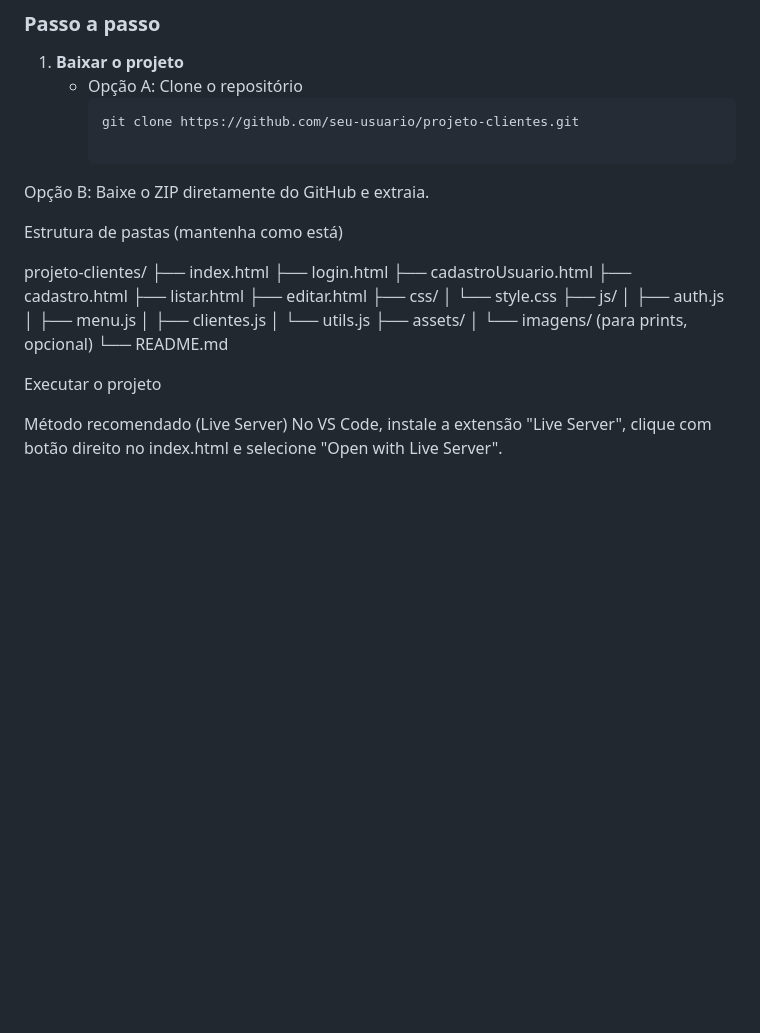
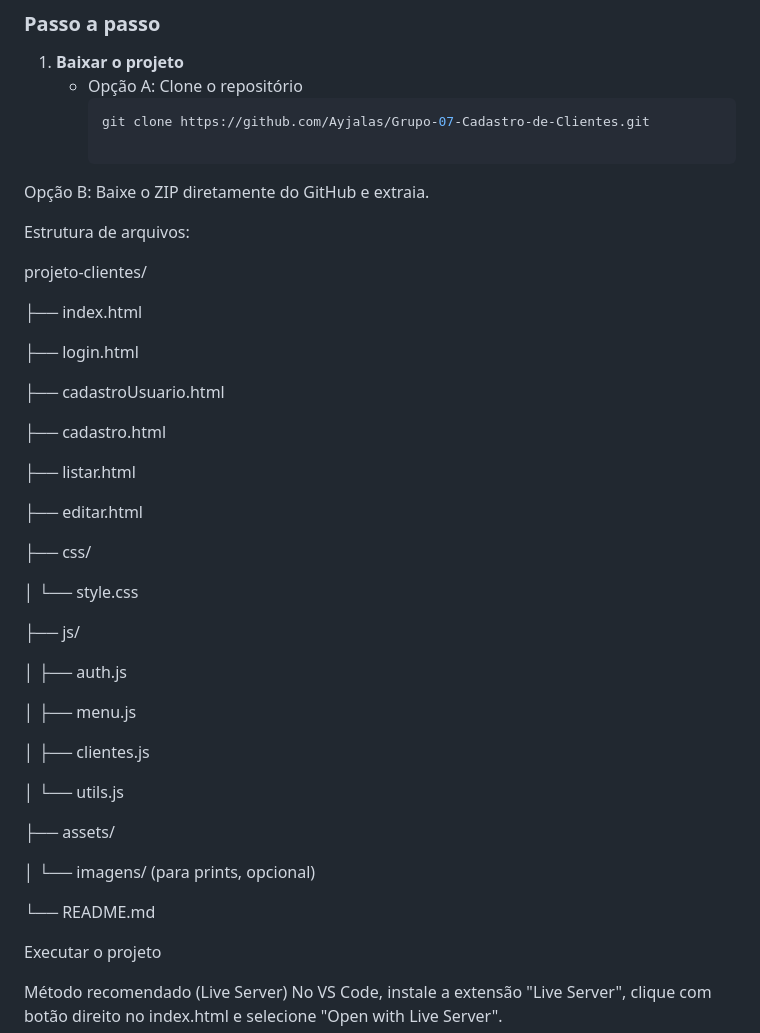
Before and after one commit to Ayjalas/Grupo-07-Cadastro-de-Clientes, a Markdown page: README.md, the part around one of its changes. Drawn GitHub-style; blank space fills up the shorter version.

Commit message:
Revise README with project overview and contributors
Updated project details, added team members and completion date.

````diff
--- a/README.md
+++ b/README.md
@@ -61,28 +61,44 @@ Nenhum! O projeto roda **100% no navegador**. Você só precisa de um editor de
 1. **Baixar o projeto**
    - Opção A: Clone o repositório
      ```bash
-     git clone https://github.com/seu-usuario/projeto-clientes.git
+     git clone https://github.com/Ayjalas/Grupo-07-Cadastro-de-Clientes.git
 
 Opção B: Baixe o ZIP diretamente do GitHub e extraia.
 
-Estrutura de pastas (mantenha como está)
+Estrutura de arquivos:
 
 projeto-clientes/
+
 ├── index.html
+
 ├── login.html
+
 ├── cadastroUsuario.html
+
 ├── cadastro.html
+
 ├── listar.html
+
 ├── editar.html
+
 ├── css/
+
 │   └── style.css
+
 ├── js/
+
 │   ├── auth.js
+
 │   ├── menu.js
+
 │   ├── clientes.js
+
 │   └── utils.js
+
 ├── assets/
+
 │   └── imagens/ (para prints, opcional)
+
 └── README.md
 
 Executar o projeto
````
Also changed, not shown: other parts of README.md (+18 -12 lines).
